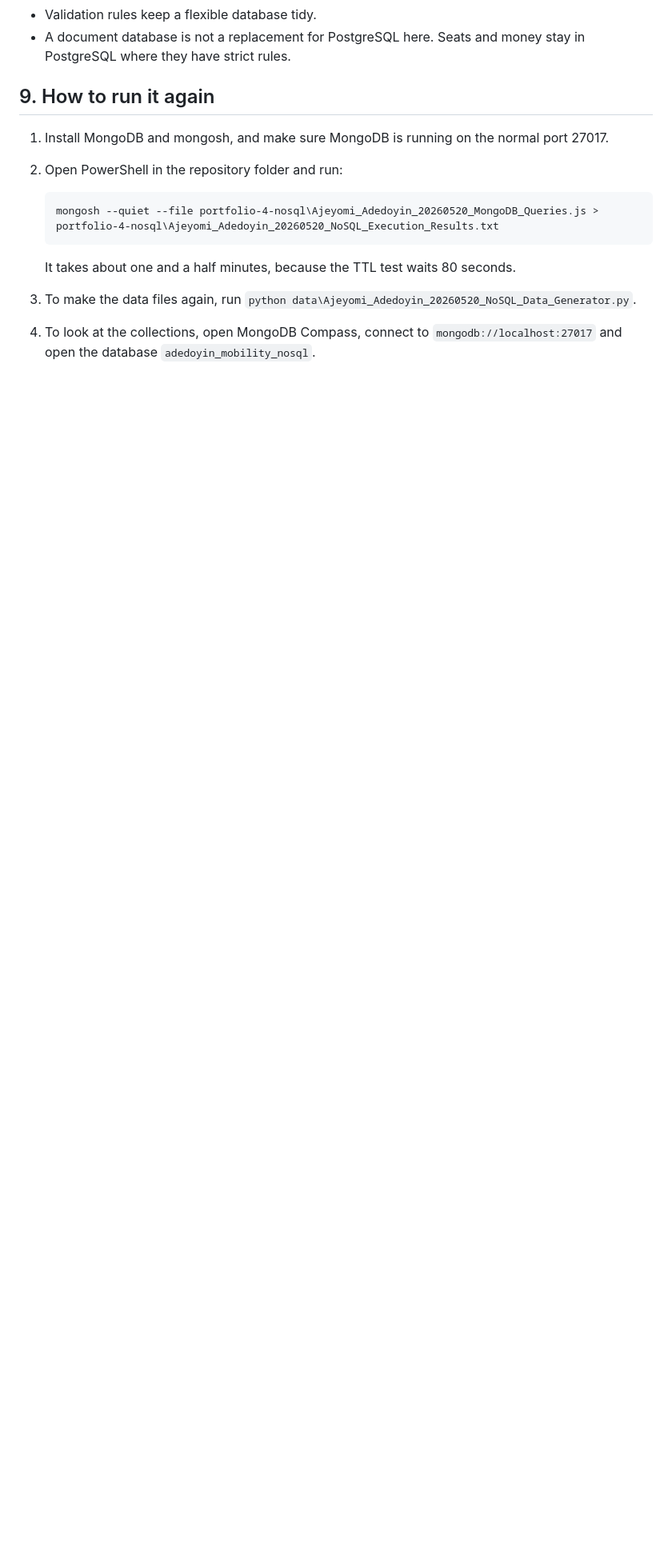
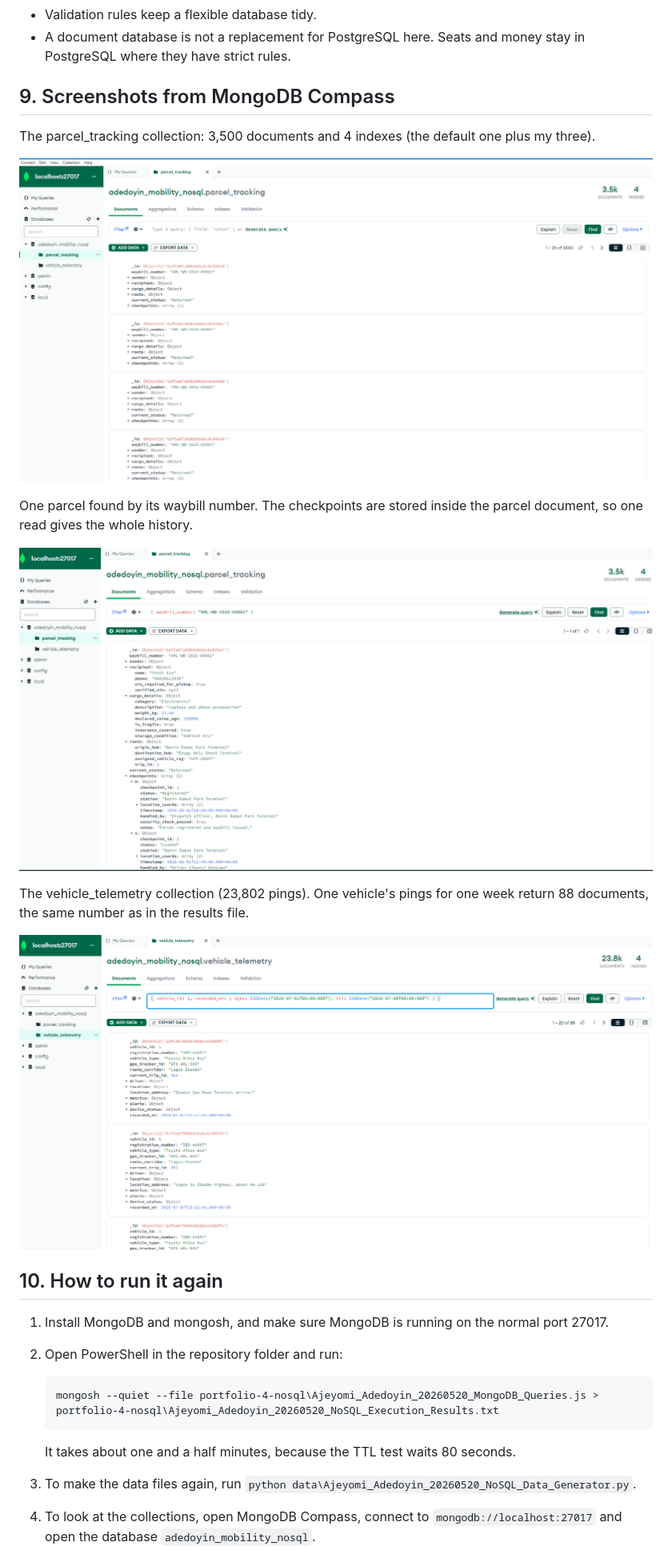
Before and after one commit to SammyGIS/Ajeyomi_Adedoyin_20260520, a Markdown page: portfolio-4-nosql/Ajeyomi_Adedoyin_20260520_README.md, the part around one of its changes. Shown at 80% size. Drawn GitHub-style; pictures changed too: portfolio-4-nosql/assets/Ajeyomi_Adedoyin_20260520_Compass_Parcel_Tracking_Collection.png (added), portfolio-4-nosql/assets/Ajeyomi_Adedoyin_20260520_Compass_Parcel_Waybill_Document.png (added), portfolio-4-nosql/assets/Ajeyomi_Adedoyin_20260520_Compass_Telemetry_Weekly_Query.png (added); blank space fills up the shorter version.

Commit message:
docs(portfolio-4): add MongoDB Compass screenshots

```diff
--- a/portfolio-4-nosql/Ajeyomi_Adedoyin_20260520_README.md
+++ b/portfolio-4-nosql/Ajeyomi_Adedoyin_20260520_README.md
@@ -112,7 +112,21 @@ In real use I would set the expiry to a longer time, for example 30 days.
 - Validation rules keep a flexible database tidy.
 - A document database is not a replacement for PostgreSQL here. Seats and money stay in PostgreSQL where they have strict rules.
 
-## 9. How to run it again
+## 9. Screenshots from MongoDB Compass
+
+The parcel_tracking collection: 3,500 documents and 4 indexes (the default one plus my three).
+
+![parcel_tracking collection in Compass](assets/Ajeyomi_Adedoyin_20260520_Compass_Parcel_Tracking_Collection.png)
+
+One parcel found by its waybill number. The checkpoints are stored inside the parcel document, so one read gives the whole history.
+
+![Parcel found by waybill number](assets/Ajeyomi_Adedoyin_20260520_Compass_Parcel_Waybill_Document.png)
+
+The vehicle_telemetry collection (23,802 pings). One vehicle's pings for one week return 88 documents, the same number as in the results file.
+
+![Weekly query on vehicle_telemetry](assets/Ajeyomi_Adedoyin_20260520_Compass_Telemetry_Weekly_Query.png)
+
+## 10. How to run it again
 
 1. Install MongoDB and mongosh, and make sure MongoDB is running on the normal port 27017.
 2. Open PowerShell in the repository folder and run:
```
Also changed, not shown: other parts of portfolio-4-nosql/Ajeyomi_Adedoyin_20260520_README.md (+1 -1 lines).
